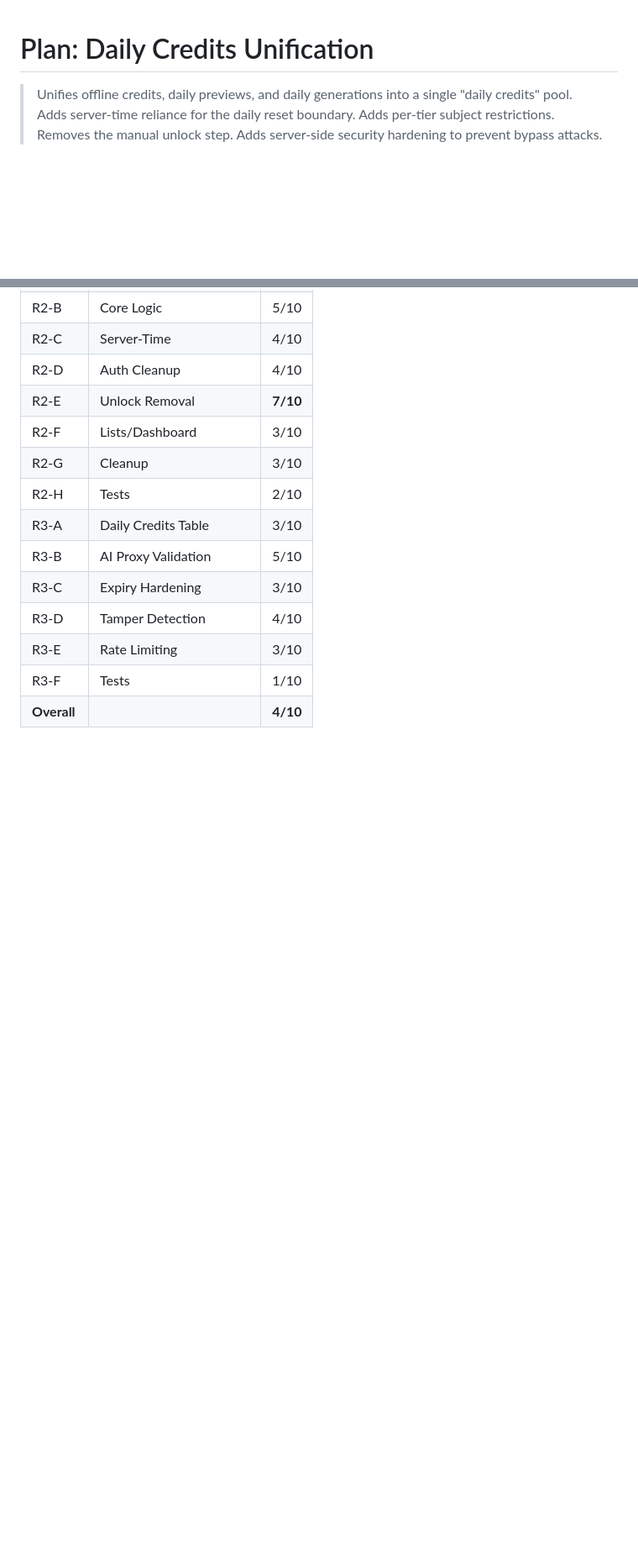
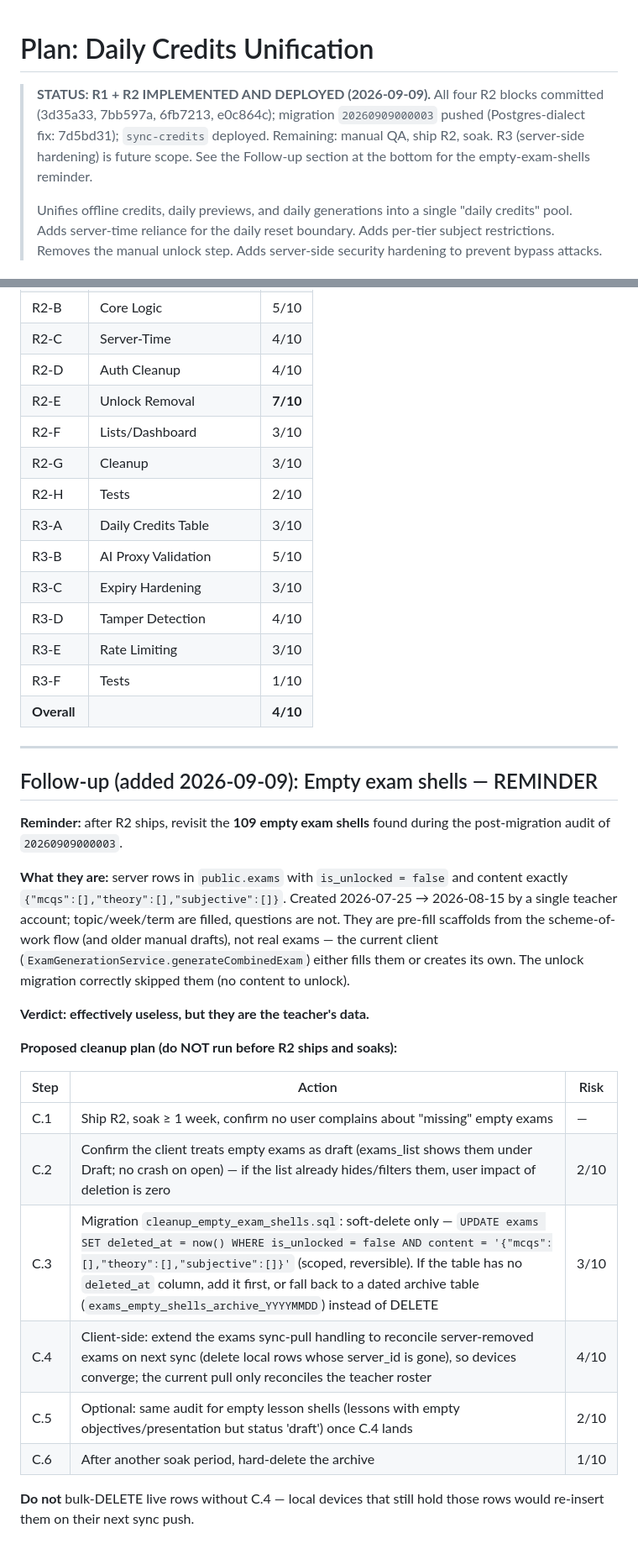
Before and after one commit to Yenair/classAI, a Markdown page: docs/plan_daily_credits_unification.md, 2 parts joined by grey strips. Shown at 84% size. Drawn GitHub-style; blank space fills up the shorter version.

Commit message:
Mark daily-credits plan complete; add empty-exam-shells follow-up plan
Plan header now records R1+R2 shipped, migrations pushed, sync-credits
deployed, and what remains (QA, ship, soak, R3). Appended the follow-up
for the 109 empty exam shells found in the post-migration audit: soft-
delete migration scoped to exact empty content, gated on R2 soak, with
a required client-side sync reconciliation step first so devices
converge instead of re-inserting deleted rows.

🤖 Generated with Codebuff
Co-Authored-By: Codebuff <noreply@codebuff.com>

```diff
--- a/docs/plan_daily_credits_unification.md
+++ b/docs/plan_daily_credits_unification.md
@@ -1,5 +1,12 @@
 # Plan: Daily Credits Unification
 
+> **STATUS: R1 + R2 IMPLEMENTED AND DEPLOYED (2026-09-09).**
+> All four R2 blocks committed (3d35a33, 7bb597a, 6fb7213, e0c864c);
+> migration `20260909000003` pushed (Postgres-dialect fix: 7d5bd31);
+> `sync-credits` deployed. Remaining: manual QA, ship R2, soak.
+> R3 (server-side hardening) is future scope.
+> See the Follow-up section at the bottom for the empty-exam-shells reminder.
+>
 > Unifies offline credits, daily previews, and daily generations into a single
 > "daily credits" pool. Adds server-time reliance for the daily reset boundary.
 > Adds per-tier subject restrictions. Removes the manual unlock step. Adds
@@ -402,3 +409,34 @@ Or manually via the Supabase Dashboard SQL Editor. The migration files use
 | R3-E | Rate Limiting | 3/10 |
 | R3-F | Tests | 1/10 |
 | **Overall** | | **4/10** |
+
+---
+
+## Follow-up (added 2026-09-09): Empty exam shells — REMINDER
+
+**Reminder:** after R2 ships, revisit the **109 empty exam shells** found during
+the post-migration audit of `20260909000003`.
+
+**What they are:** server rows in `public.exams` with
+`is_unlocked = false` and content exactly `{"mcqs":[],"theory":[],"subjective":[]}`.
+Created 2026-07-25 → 2026-08-15 by a single teacher account; topic/week/term are
+filled, questions are not. They are pre-fill scaffolds from the scheme-of-work
+flow (and older manual drafts), not real exams — the current client
+(`ExamGenerationService.generateCombinedExam`) either fills them or creates its
+own. The unlock migration correctly skipped them (no content to unlock).
+
+**Verdict: effectively useless, but they are the teacher's data.**
+
+**Proposed cleanup plan (do NOT run before R2 ships and soaks):**
+
+| Step | Action | Risk |
+|------|--------|------|
+| C.1 | Ship R2, soak ≥ 1 week, confirm no user complains about "missing" empty exams | — |
+| C.2 | Confirm the client treats empty exams as draft (exams_list shows them under Draft; no crash on open) — if the list already hides/filters them, user impact of deletion is zero | 2/10 |
+| C.3 | Migration `cleanup_empty_exam_shells.sql`: soft-delete only — `UPDATE exams SET deleted_at = now() WHERE is_unlocked = false AND content = '{"mcqs":[],"theory":[],"subjective":[]}'` (scoped, reversible). If the table has no `deleted_at` column, add it first, or fall back to a dated archive table (`exams_empty_shells_archive_YYYYMMDD`) instead of DELETE | 3/10 |
+| C.4 | Client-side: extend the exams sync-pull handling to reconcile server-removed exams on next sync (delete local rows whose server_id is gone), so devices converge; the current pull only reconciles the teacher roster | 4/10 |
+| C.5 | Optional: same audit for empty lesson shells (lessons with empty objectives/presentation but status 'draft') once C.4 lands | 2/10 |
+| C.6 | After another soak period, hard-delete the archive | 1/10 |
+
+**Do not** bulk-DELETE live rows without C.4 — local devices that still hold
+those rows would re-insert them on their next sync push.
```
